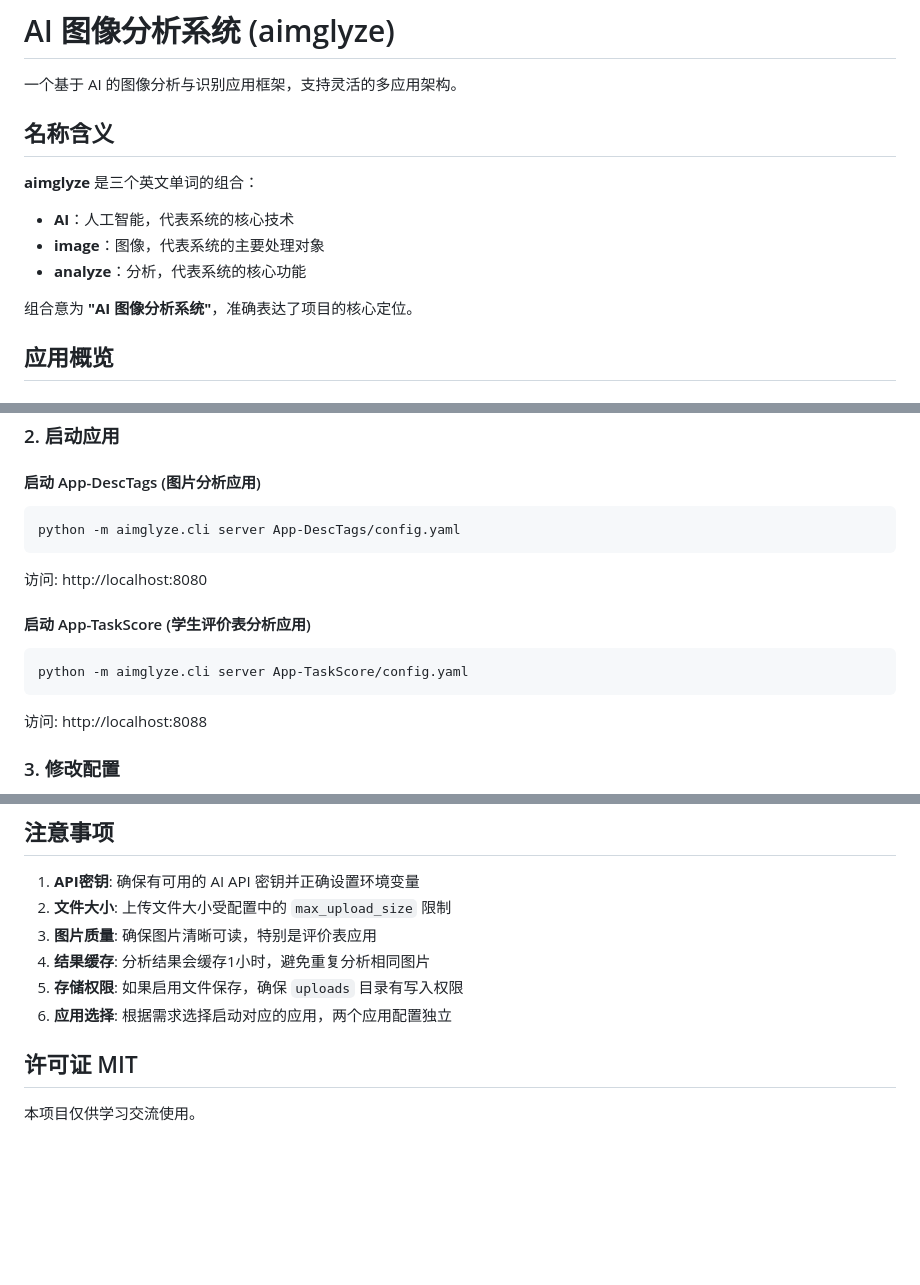
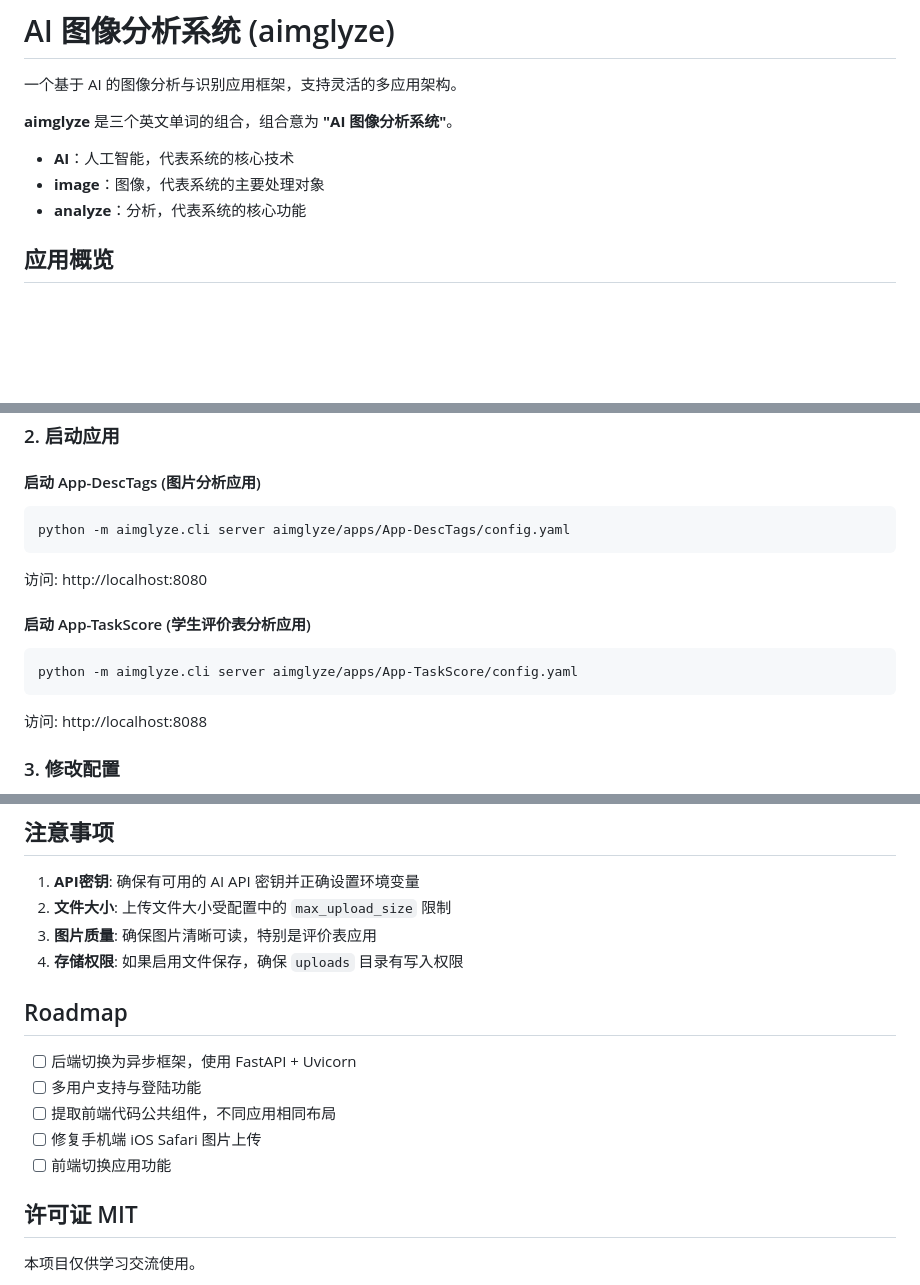
Before and after one commit to shmilee/aimglyze, a Markdown page: README.md, 3 parts joined by grey strips. Drawn GitHub-style; blank space fills up the shorter version.

````diff
--- a/README.md
+++ b/README.md
@@ -2,14 +2,10 @@
 
 一个基于 AI 的图像分析与识别应用框架，支持灵活的多应用架构。
 
-## 名称含义
-
-**aimglyze** 是三个英文单词的组合：
+**aimglyze** 是三个英文单词的组合，组合意为 **"AI 图像分析系统"**。
 - **AI**：人工智能，代表系统的核心技术
 - **image**：图像，代表系统的主要处理对象
 - **analyze**：分析，代表系统的核心功能
-
-组合意为 **"AI 图像分析系统"**，准确表达了项目的核心定位。
 
 ## 应用概览
 
@@ -124,13 +120,13 @@ export GEMINI_API_KEY=your_gemini_api_key_here
 
 #### 启动 App-DescTags (图片分析应用)
 ```bash
-python -m aimglyze.cli server App-DescTags/config.yaml
+python -m aimglyze.cli server aimglyze/apps/App-DescTags/config.yaml
 ```
 访问: http://localhost:8080
 
 #### 启动 App-TaskScore (学生评价表分析应用)
 ```bash
-python -m aimglyze.cli server App-TaskScore/config.yaml
+python -m aimglyze.cli server aimglyze/apps/App-TaskScore/config.yaml
 ```
 访问: http://localhost:8088
 
@@ -217,9 +213,15 @@ aimglyze server desc-tags
 1. **API密钥**: 确保有可用的 AI API 密钥并正确设置环境变量
 2. **文件大小**: 上传文件大小受配置中的 `max_upload_size` 限制
 3. **图片质量**: 确保图片清晰可读，特别是评价表应用
-4. **结果缓存**: 分析结果会缓存1小时，避免重复分析相同图片
-5. **存储权限**: 如果启用文件保存，确保 `uploads` 目录有写入权限
-6. **应用选择**: 根据需求选择启动对应的应用，两个应用配置独立
+4. **存储权限**: 如果启用文件保存，确保 `uploads` 目录有写入权限
+
+## Roadmap
+
+- [ ] 后端切换为异步框架，使用 FastAPI + Uvicorn
+- [ ] 多用户支持与登陆功能
+- [ ] 提取前端代码公共组件，不同应用相同布局
+- [ ] 修复手机端 iOS Safari 图片上传
+- [ ] 前端切换应用功能
 
 ## 许可证 MIT
 
````
Also changed, not shown: other parts of README.md (+1 -1 lines).
